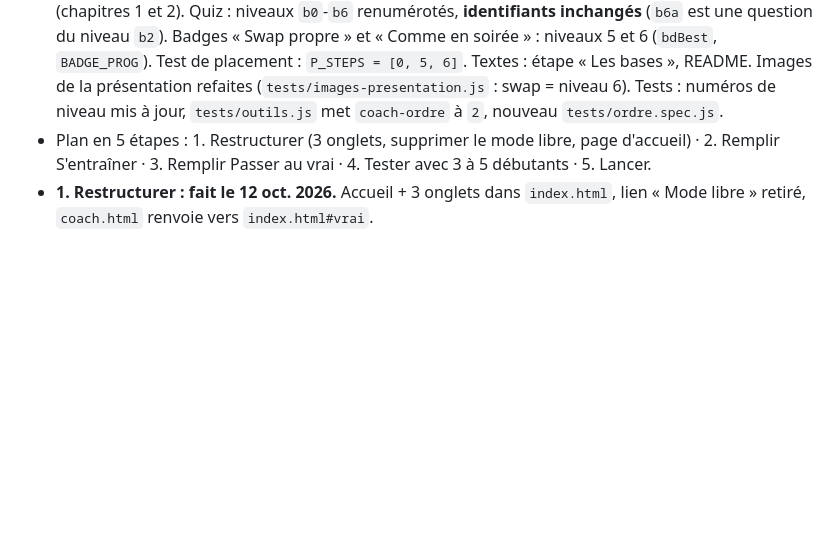
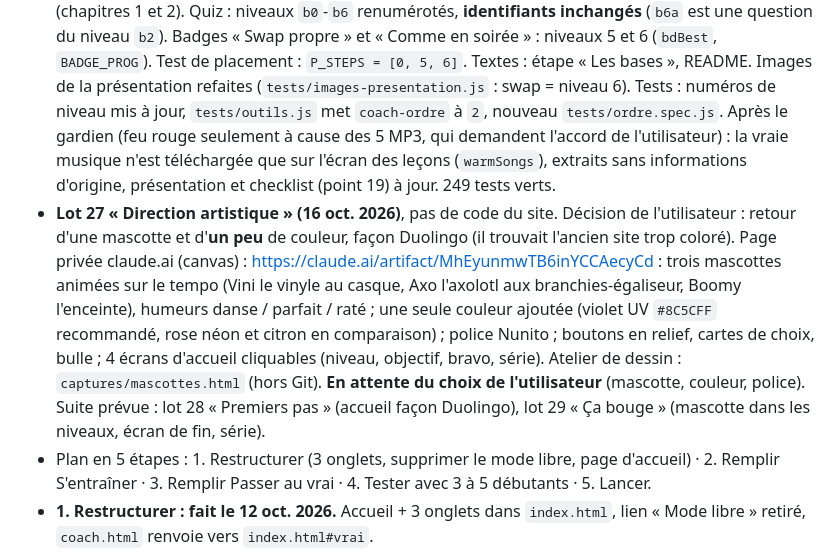
Before and after one commit to nathantauvel-rgb/coach-bass-swap, a Markdown page: CLAUDE.md, the part around the change. Drawn GitHub-style; blank space fills up the shorter version.

Commit message:
CLAUDE.md : corrections du gardien, lot 27 (direction artistique) proposé
Co-Authored-By: Claude Opus 5.5 <noreply@anthropic.com>

```diff
--- a/CLAUDE.md
+++ b/CLAUDE.md
@@ -337,6 +337,17 @@ Hors du plan : refaire un logiciel de mix complet. rekordbox sert à mixer pour
   propre » et « Comme en soirée » : niveaux 5 et 6 (`bdBest`, `BADGE_PROG`). Test de placement : `P_STEPS = [0, 5, 6]`.
   Textes : étape « Les bases », README. Images de la présentation refaites (`tests/images-presentation.js` : swap = niveau 6).
   Tests : numéros de niveau mis à jour, `tests/outils.js` met `coach-ordre` à `2`, nouveau `tests/ordre.spec.js`.
+  Après le gardien (feu rouge seulement à cause des 5 MP3, qui demandent l'accord de l'utilisateur) : la vraie musique n'est
+  téléchargée que sur l'écran des leçons (`warmSongs`), extraits sans informations d'origine, présentation et checklist
+  (point 19) à jour. 249 tests verts.
+- **Lot 27 « Direction artistique » (16 oct. 2026)**, pas de code du site. Décision de l'utilisateur : retour d'une mascotte et
+  d'**un peu** de couleur, façon Duolingo (il trouvait l'ancien site trop coloré). Page privée claude.ai (canvas) :
+  https://claude.ai/artifact/MhEyunmwTB6inYCCAecyCd : trois mascottes animées sur le tempo (Vini le vinyle au casque, Axo
+  l'axolotl aux branchies-égaliseur, Boomy l'enceinte), humeurs danse / parfait / raté ; une seule couleur ajoutée (violet UV
+  `#8C5CFF` recommandé, rose néon et citron en comparaison) ; police Nunito ; boutons en relief, cartes de choix, bulle ;
+  4 écrans d'accueil cliquables (niveau, objectif, bravo, série). Atelier de dessin : `captures/mascottes.html` (hors Git).
+  **En attente du choix de l'utilisateur** (mascotte, couleur, police). Suite prévue : lot 28 « Premiers pas » (accueil façon
+  Duolingo), lot 29 « Ça bouge » (mascotte dans les niveaux, écran de fin, série).
 - Plan en 5 étapes : 1. Restructurer (3 onglets, supprimer le mode libre, page d'accueil) ·
   2. Remplir S'entraîner · 3. Remplir Passer au vrai · 4. Tester avec 3 à 5 débutants · 5. Lancer.
 - **1. Restructurer : fait le 12 oct. 2026.** Accueil + 3 onglets dans `index.html`, lien « Mode libre »
```
